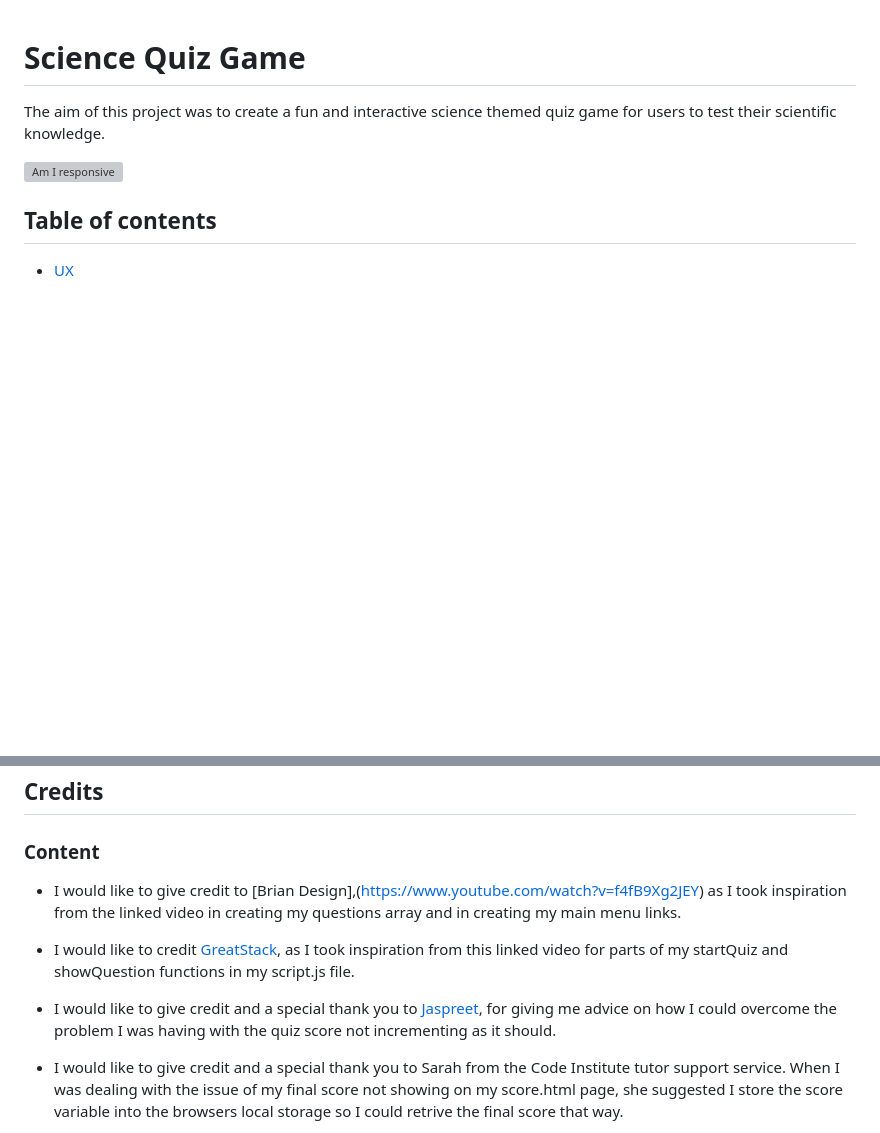
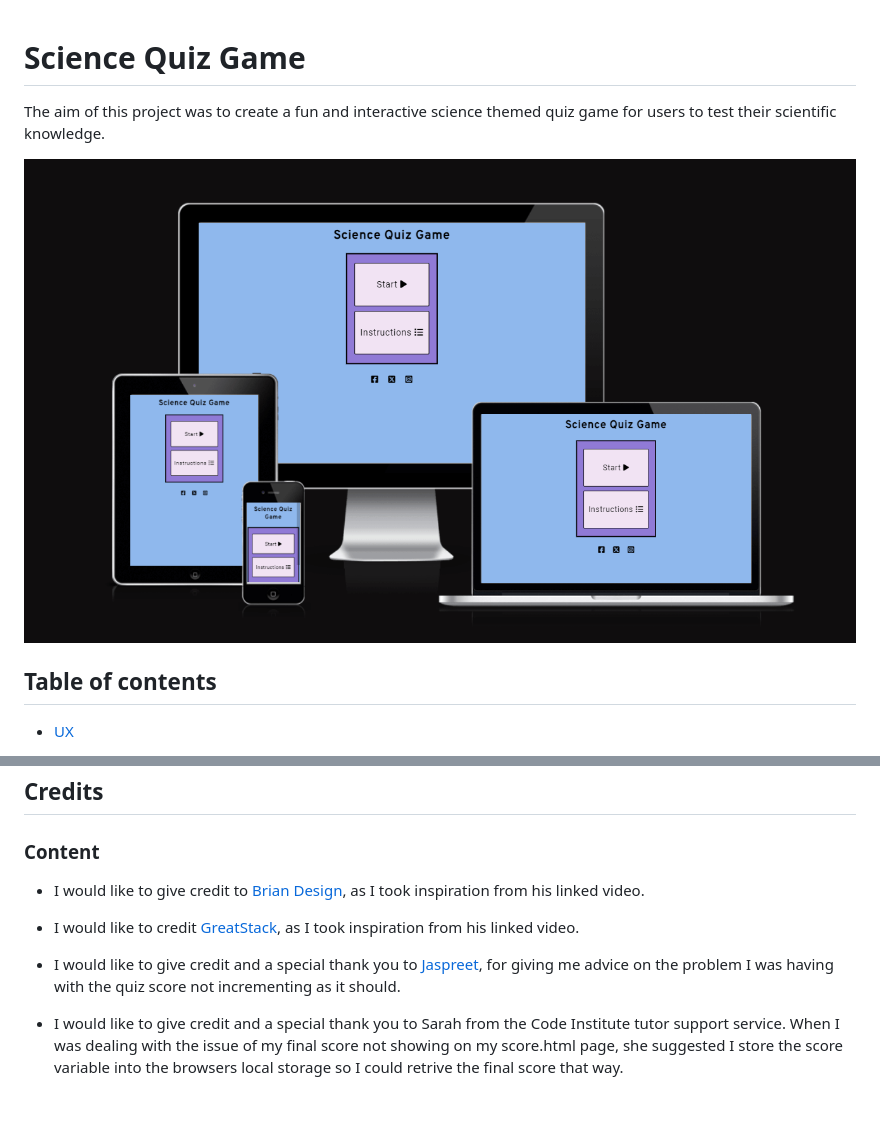
Before and after one commit to alishafazal/quiz-game-project-2, a Markdown page: README.md, 2 parts joined by grey strips. Rendered like a GitHub page; blank space fills up the shorter version; grey boxes are pictures that could not be loaded.

```diff
--- a/README.md
+++ b/README.md
@@ -2,7 +2,7 @@
 The aim of this project was to create a fun and interactive science themed quiz game for users to test their scientific knowledge.
 
 
-![Am I responsive](assets/images/am-i-responsive.png)
+![Am I responsive](assets/images/responsive.png)
 
 
 ## Table of contents
@@ -166,11 +166,11 @@ Link to my deployed site: https://alishafazal.github.io/quiz-game-project-2/
 
 ## Credits
 ### Content
-- I would like to give credit to [Brian Design],(https://www.youtube.com/watch?v=f4fB9Xg2JEY) as I took inspiration from the linked video in creating my questions array and in creating my main menu links.
+- I would like to give credit to [Brian Design](https://www.youtube.com/watch?v=f4fB9Xg2JEY), as I took inspiration from his linked video.
 
-- I would like to credit [GreatStack](https://www.youtube.com/watch?v=PBcqGxrr9g8), as I took inspiration from this linked video for parts of my startQuiz and showQuestion functions in my script.js file.
+- I would like to credit [GreatStack](https://www.youtube.com/watch?v=PBcqGxrr9g8), as I took inspiration from his linked video.
 
-- I would like to give credit and a special thank you to [Jaspreet](https://github.com/JaspreetSAujla), for giving me advice on how I could overcome the problem I was having with the quiz score not incrementing as it should.
+- I would like to give credit and a special thank you to [Jaspreet](https://github.com/JaspreetSAujla), for giving me advice on the problem I was having with the quiz score not incrementing as it should.
 
 - I would like to give credit and a special thank you to Sarah from the Code Institute tutor support service. When I was dealing with the issue of my final score not showing on my score.html page, she suggested I store the score variable into the browsers local storage so I could retrive the final score that way.
 
```
Also changed, not shown: other parts of README.md (+5 -5 lines).
